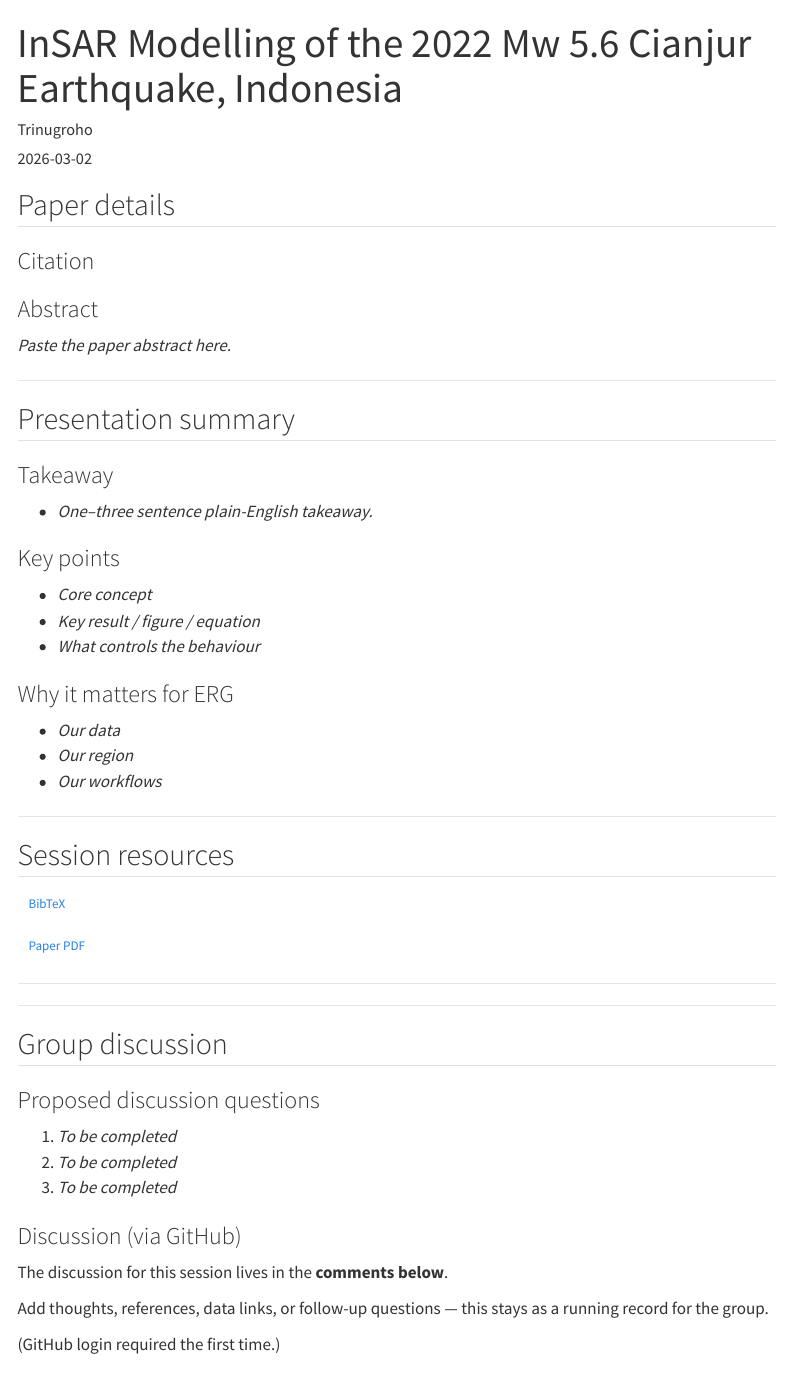
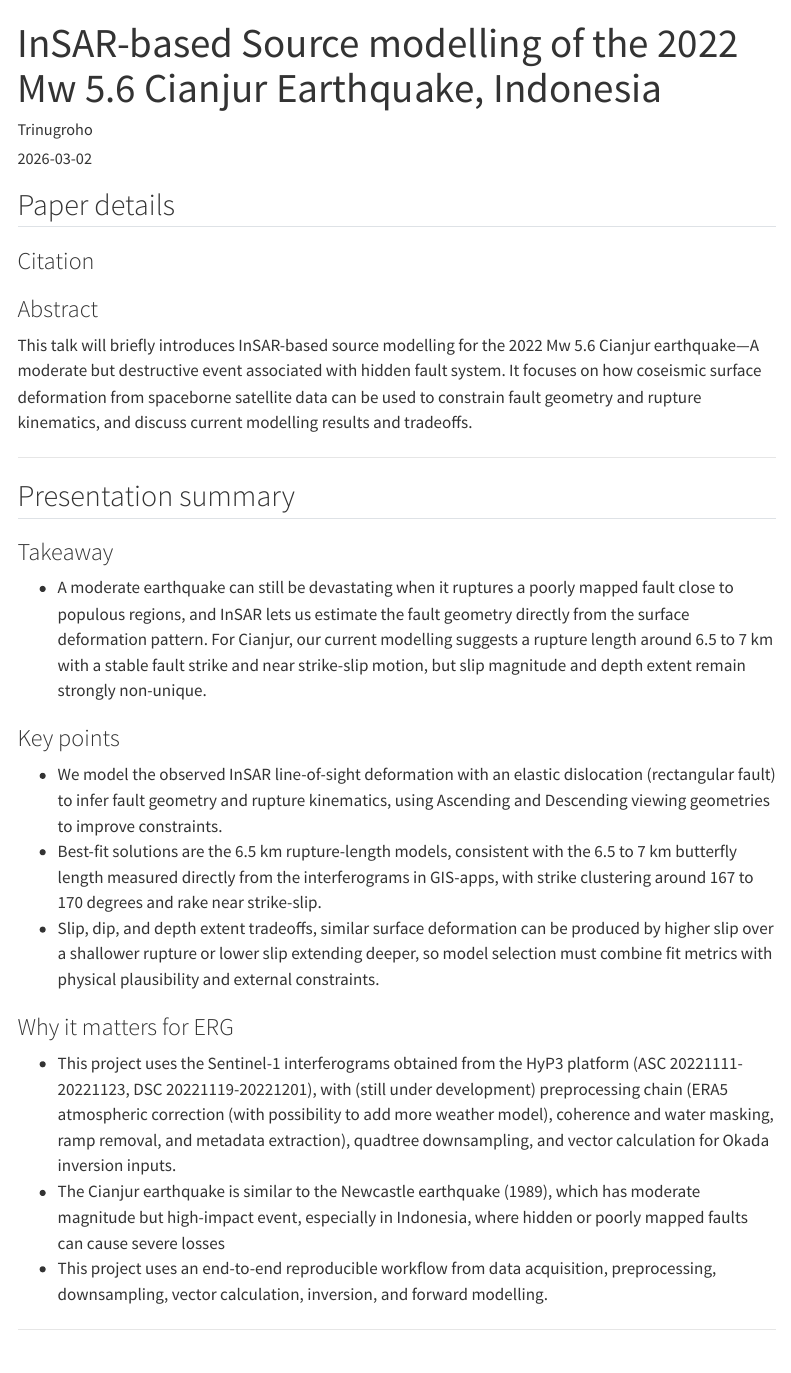
Before and after one commit to earthquake-research-group/erg-topic-forum, a Quarto document (sessions/trinugroho_insar-modelling-of-the-2022-mw-56-cianjur-ear/index.qmd): the page in a window 1100 px wide, from its top. Rendered offline with R 4.5, knitr and Pandoc in place of Quarto, with nearby package versions; menus at the side of the page are left out.

Commit message:
Update index.qmd
update #1 talks brief

```diff
--- a/sessions/trinugroho_insar-modelling-of-the-2022-mw-56-cianjur-ear/index.qmd
+++ b/sessions/trinugroho_insar-modelling-of-the-2022-mw-56-cianjur-ear/index.qmd
@@ -1,5 +1,5 @@
 ---
-title: "InSAR Modelling of the 2022 Mw 5.6 Cianjur Earthquake, Indonesia"
+title: "InSAR-based Source modelling of the 2022 Mw 5.6 Cianjur Earthquake, Indonesia"
 author: "Trinugroho"
 date: 2026-03-02
 categories: [work-in-progress]
@@ -16,24 +16,24 @@ nocite: '@*'
 
 ### Abstract
 
-_Paste the paper abstract here._
+This talk will briefly introduces InSAR-based source modelling for the 2022 Mw 5.6 Cianjur earthquake—A moderate but destructive event associated with hidden fault system. It focuses on how coseismic surface deformation from spaceborne satellite data can be used to constrain fault geometry and rupture kinematics, and discuss current modelling results and tradeoffs.
 
 ---
 
 ## Presentation summary
 
 ### Takeaway
-- _One–three sentence plain-English takeaway._
+- A moderate earthquake can still be devastating when it ruptures a poorly mapped fault close to populous regions, and InSAR lets us estimate the fault geometry directly from the surface deformation pattern. For Cianjur, our current modelling suggests a rupture length around 6.5 to 7 km with a stable fault strike and near strike-slip motion, but slip magnitude and depth extent remain strongly non-unique.
 
 ### Key points
-- _Core concept_
-- _Key result / figure / equation_
-- _What controls the behaviour_
+- We model the observed InSAR line-of-sight deformation with an elastic dislocation (rectangular fault) to infer fault geometry and rupture kinematics, using Ascending and Descending viewing geometries to improve constraints.
+- Best-fit solutions are the 6.5 km rupture-length models, consistent with the 6.5 to 7 km butterfly length measured directly from the interferograms in GIS-apps, with strike clustering around 167 to 170 degrees and rake near strike-slip.
+- Slip, dip, and depth extent tradeoffs, similar surface deformation can be produced by higher slip over a shallower rupture or lower slip extending deeper, so model selection must combine fit metrics with physical plausibility and external constraints.
 
 ### Why it matters for ERG
-- _Our data_
-- _Our region_
-- _Our workflows_
+- This project uses the Sentinel-1 interferograms obtained from the HyP3 platform (ASC 20221111-20221123, DSC 20221119-20221201), with (still under development) preprocessing chain (ERA5 atmospheric correction (with possibility to add more weather model), coherence and water masking, ramp removal, and metadata extraction), quadtree downsampling, and vector calculation for Okada inversion inputs.
+- The Cianjur earthquake is similar to the Newcastle earthquake (1989), which has moderate magnitude but high-impact event, especially in Indonesia, where hidden or poorly mapped faults can cause severe losses
+- This project uses an end-to-end reproducible workflow from data acquisition, preprocessing, downsampling, vector calculation, inversion, and forward modelling.
 
 ---
 
```
